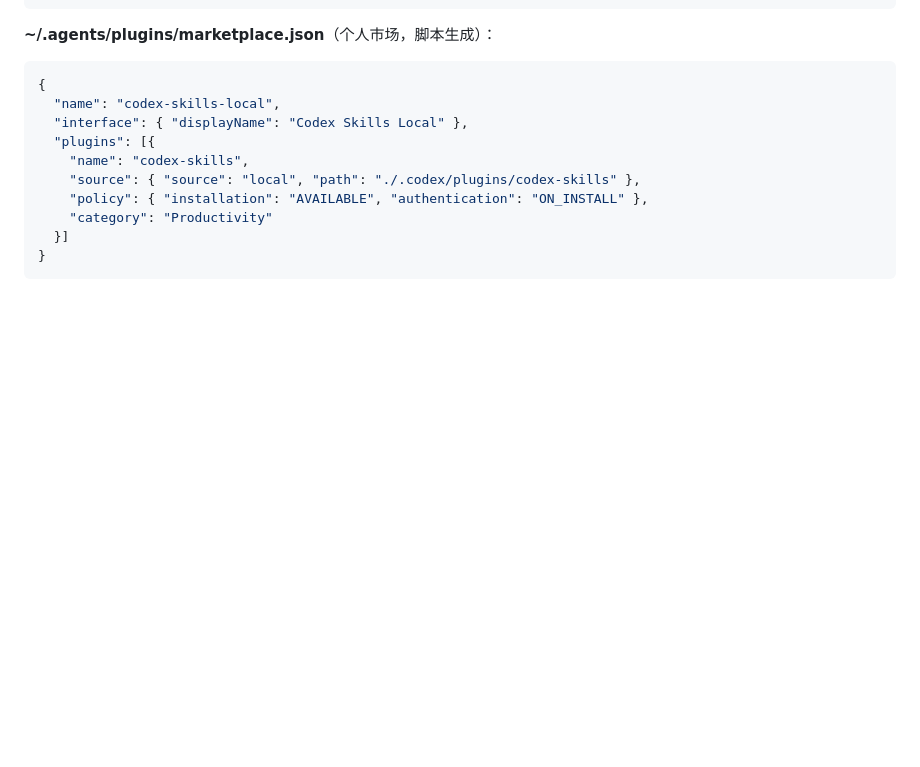
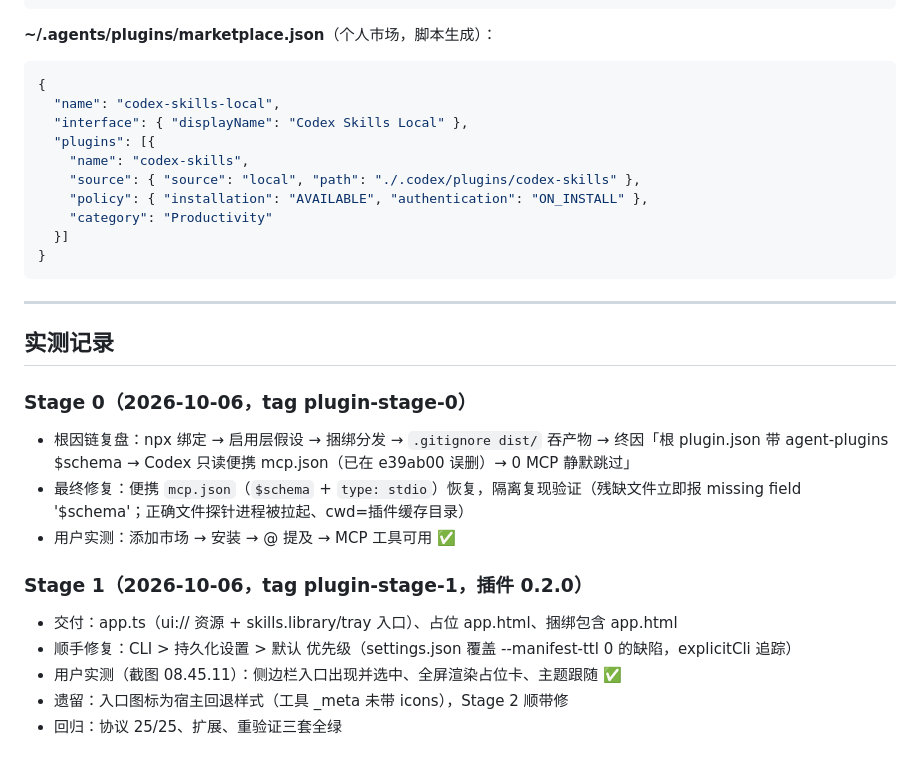
Before and after one commit to Zhan-ZhangZ/codex-skills-mcp, a Markdown page: docs/PLUGIN-APP-PLAN.md, the part around the change. Drawn GitHub-style; blank space fills up the shorter version.

Commit message:
docs: stage 0/1 field-test records appended to the plan

````diff
--- a/docs/PLUGIN-APP-PLAN.md
+++ b/docs/PLUGIN-APP-PLAN.md
@@ -256,3 +256,19 @@ main (v1.5.0-beta.1, 不动)
   }]
 }
 ```
+
+---
+
+## 实测记录
+
+### Stage 0（2026-10-06，tag plugin-stage-0）
+- 根因链复盘：npx 绑定 → 启用层假设 → 捆绑分发 → `.gitignore dist/` 吞产物 → 终因「根 plugin.json 带 agent-plugins $schema → Codex 只读便携 mcp.json（已在 e39ab00 误删）→ 0 MCP 静默跳过」
+- 最终修复：便携 `mcp.json`（`$schema` + `type: stdio`）恢复，隔离复现验证（残缺文件立即报 missing field '$schema'；正确文件探针进程被拉起、cwd=插件缓存目录）
+- 用户实测：添加市场 → 安装 → @ 提及 → MCP 工具可用 ✅
+
+### Stage 1（2026-10-06，tag plugin-stage-1，插件 0.2.0）
+- 交付：app.ts（ui:// 资源 + skills.library/tray 入口）、占位 app.html、捆绑包含 app.html
+- 顺手修复：CLI > 持久化设置 > 默认 优先级（settings.json 覆盖 --manifest-ttl 0 的缺陷，explicitCli 追踪）
+- 用户实测（截图 08.45.11）：侧边栏入口出现并选中、全屏渲染占位卡、主题跟随 ✅
+- 遗留：入口图标为宿主回退样式（工具 _meta 未带 icons），Stage 2 顺带修
+- 回归：协议 25/25、扩展、重验证三套全绿
````
